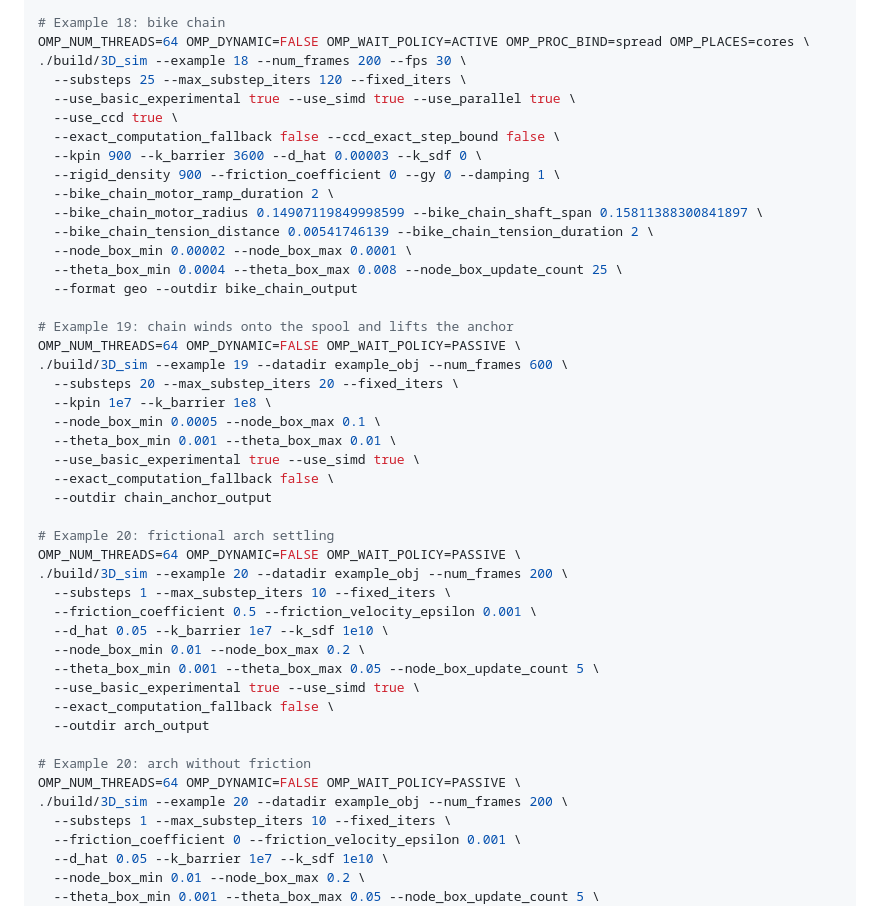
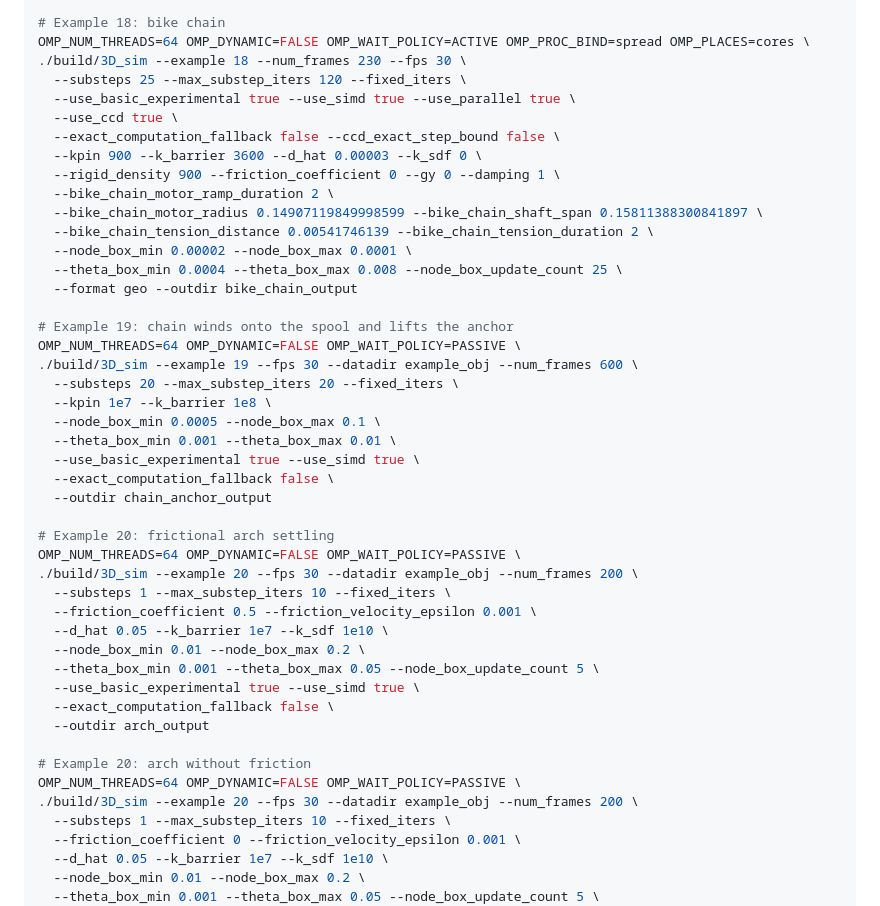
Before and after one commit to JunhuiShen/IPC_project, a Markdown page: 3D_IPC/README.md, the part around one of its changes. Drawn GitHub-style.

```diff
--- a/3D_IPC/README.md
+++ b/3D_IPC/README.md
@@ -549,7 +549,7 @@ OMP_NUM_THREADS=64 OMP_DYNAMIC=FALSE OMP_WAIT_POLICY=PASSIVE \
 
 # Example 18: bike chain
 OMP_NUM_THREADS=64 OMP_DYNAMIC=FALSE OMP_WAIT_POLICY=ACTIVE OMP_PROC_BIND=spread OMP_PLACES=cores \
-./build/3D_sim --example 18 --num_frames 200 --fps 30 \
+./build/3D_sim --example 18 --num_frames 230 --fps 30 \
   --substeps 25 --max_substep_iters 120 --fixed_iters \
   --use_basic_experimental true --use_simd true --use_parallel true \
   --use_ccd true \
@@ -565,7 +565,7 @@ OMP_NUM_THREADS=64 OMP_DYNAMIC=FALSE OMP_WAIT_POLICY=ACTIVE OMP_PROC_BIND=spread
 
 # Example 19: chain winds onto the spool and lifts the anchor
 OMP_NUM_THREADS=64 OMP_DYNAMIC=FALSE OMP_WAIT_POLICY=PASSIVE \
-./build/3D_sim --example 19 --datadir example_obj --num_frames 600 \
+./build/3D_sim --example 19 --fps 30 --datadir example_obj --num_frames 600 \
   --substeps 20 --max_substep_iters 20 --fixed_iters \
   --kpin 1e7 --k_barrier 1e8 \
   --node_box_min 0.0005 --node_box_max 0.1 \
@@ -576,7 +576,7 @@ OMP_NUM_THREADS=64 OMP_DYNAMIC=FALSE OMP_WAIT_POLICY=PASSIVE \
 
 # Example 20: frictional arch settling
 OMP_NUM_THREADS=64 OMP_DYNAMIC=FALSE OMP_WAIT_POLICY=PASSIVE \
-./build/3D_sim --example 20 --datadir example_obj --num_frames 200 \
+./build/3D_sim --example 20 --fps 30 --datadir example_obj --num_frames 200 \
   --substeps 1 --max_substep_iters 10 --fixed_iters \
   --friction_coefficient 0.5 --friction_velocity_epsilon 0.001 \
   --d_hat 0.05 --k_barrier 1e7 --k_sdf 1e10 \
@@ -588,7 +588,7 @@ OMP_NUM_THREADS=64 OMP_DYNAMIC=FALSE OMP_WAIT_POLICY=PASSIVE \
 
 # Example 20: arch without friction
 OMP_NUM_THREADS=64 OMP_DYNAMIC=FALSE OMP_WAIT_POLICY=PASSIVE \
-./build/3D_sim --example 20 --datadir example_obj --num_frames 200 \
+./build/3D_sim --example 20 --fps 30 --datadir example_obj --num_frames 200 \
   --substeps 1 --max_substep_iters 10 --fixed_iters \
   --friction_coefficient 0 --friction_velocity_epsilon 0.001 \
   --d_hat 0.05 --k_barrier 1e7 --k_sdf 1e10 \
```
Also changed, not shown: other parts of 3D_IPC/README.md (+10 -10 lines).
